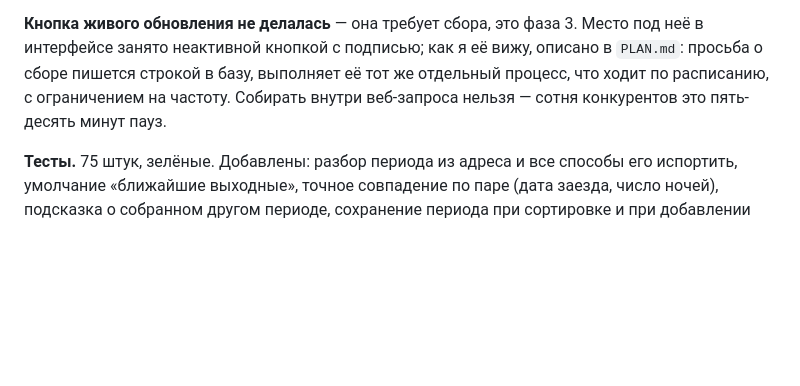
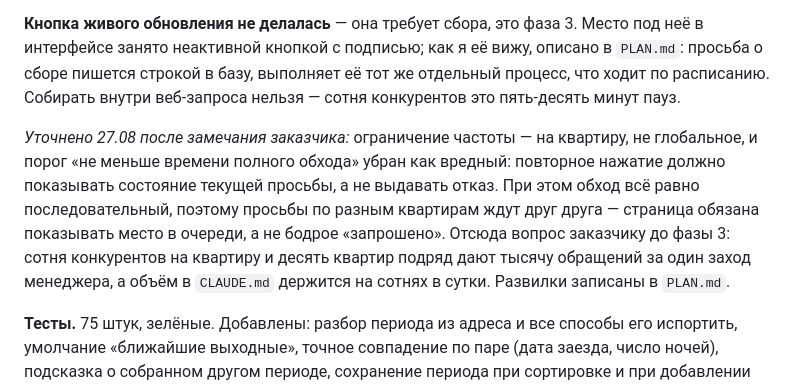
Before and after one commit to Doppamine/AvitoParser, a Markdown page: PROGRESS.md, the part around the change. GitHub-like rendering; blank space fills up the shorter version.

```diff
--- a/PROGRESS.md
+++ b/PROGRESS.md
@@ -248,8 +248,17 @@
 **Кнопка живого обновления не делалась** — она требует сбора, это фаза 3. Место
 под неё в интерфейсе занято неактивной кнопкой с подписью; как я её вижу, описано
 в `PLAN.md`: просьба о сборе пишется строкой в базу, выполняет её тот же отдельный
-процесс, что ходит по расписанию, с ограничением на частоту. Собирать внутри
-веб-запроса нельзя — сотня конкурентов это пять-десять минут пауз.
+процесс, что ходит по расписанию. Собирать внутри веб-запроса нельзя — сотня
+конкурентов это пять-десять минут пауз.
+
+*Уточнено 27.08 после замечания заказчика:* ограничение частоты — на квартиру,
+не глобальное, и порог «не меньше времени полного обхода» убран как вредный:
+повторное нажатие должно показывать состояние текущей просьбы, а не выдавать отказ.
+При этом обход всё равно последовательный, поэтому просьбы по разным квартирам ждут
+друг друга — страница обязана показывать место в очереди, а не бодрое «запрошено».
+Отсюда вопрос заказчику до фазы 3: сотня конкурентов на квартиру и десять квартир
+подряд дают тысячу обращений за один заход менеджера, а объём в `CLAUDE.md` держится
+на сотнях в сутки. Развилки записаны в `PLAN.md`.
 
 **Тесты.** 75 штук, зелёные. Добавлены: разбор периода из адреса и все способы его
 испортить, умолчание «ближайшие выходные», точное совпадение по паре
```
Also changed, not shown: PLAN.md (+35 -6 lines).
